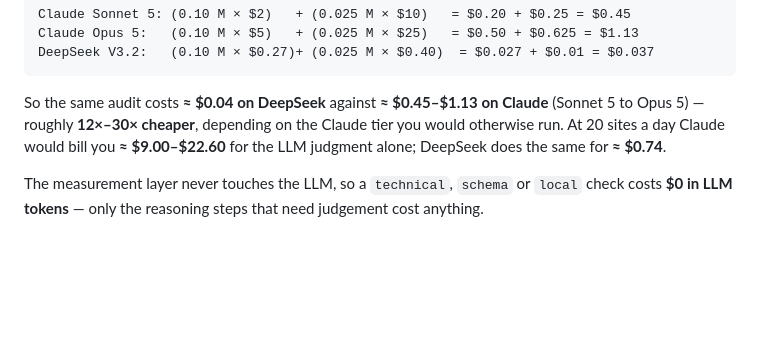
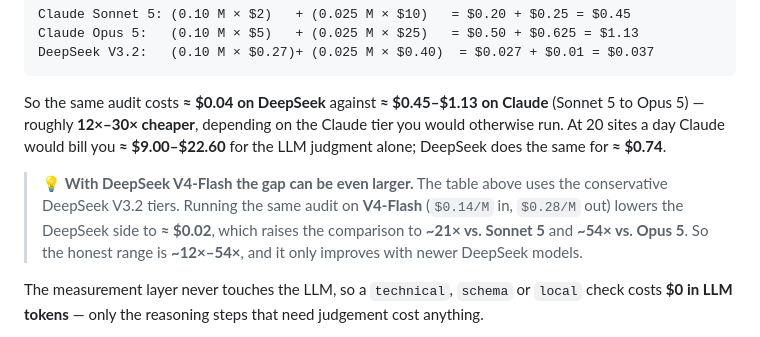
Before and after one commit to Haniubub/seo-toolkit, a Markdown page: README.md, the part around the change. Drawn GitHub-style; blank space fills up the shorter version.

Commit message:
docs: clarify the cost saving range with a V4-Flash note
Keep the conservative DeepSeek V3.2 table (12x-30x) and add an explicit note
that with DeepSeek V4-Flash the same audit costs ~bash.02, raising the range to
~21x (vs Sonnet 5) and ~54x (vs Opus 5). Numbers verified against the table's
own 100k/25k token profile, so the claim is consistent, not overstated.

```diff
--- a/README.md
+++ b/README.md
@@ -208,6 +208,12 @@ Claude tier you would otherwise run. At 20 sites a day Claude would bill you
 **≈ $9.00–$22.60** for the LLM judgment alone; DeepSeek does the same for
 **≈ $0.74**.
 
+> 💡 **With DeepSeek V4-Flash the gap can be even larger.** The table above uses
+> the conservative DeepSeek V3.2 tiers. Running the same audit on **V4-Flash**
+> (`$0.14/M` in, `$0.28/M` out) lowers the DeepSeek side to **≈ $0.02**, which
+> raises the comparison to **~21× vs. Sonnet 5** and **~54× vs. Opus 5**. So the
+> honest range is **~12×–54×**, and it only improves with newer DeepSeek models.
+
 The measurement layer never touches the LLM, so a `technical`, `schema` or
 `local` check costs **$0 in LLM tokens** — only the reasoning steps that need
 judgement cost anything.
```
Also changed, not shown: README.zh.md (+2 -0 lines).
